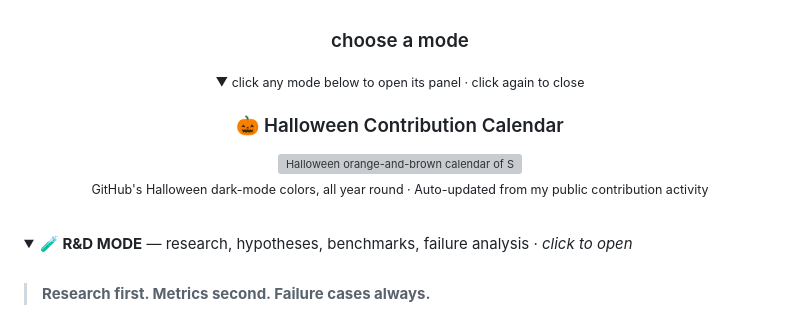
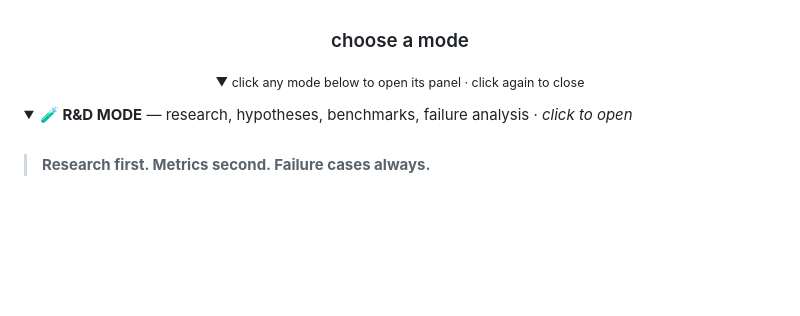
Before and after one commit to sushan5140/sushan5140, a Markdown page: README.md, the part around the change. Rendered like a GitHub page; folded sections open; blank space fills up the shorter version; grey boxes are pictures that could not be loaded.

Commit message:
Remove custom Halloween calendar from profile README

```diff
--- a/README.md
+++ b/README.md
@@ -16,17 +16,6 @@
 
 </div>
 
-<div align="center">
-
-### 🎃 Halloween Contribution Calendar
-
-<img src="./assets/halloween-contributions.svg" alt="Halloween orange-and-brown calendar of Susan's actual public GitHub contributions, updated daily" width="100%" />
-
-<sub>GitHub's Halloween dark-mode colors, all year round · Auto-updated from my public contribution activity</sub>
-
-</div>
-
-<br/>
 
 <details>
 <summary><b>🧪 R&D MODE</b> — research, hypotheses, benchmarks, failure analysis · <i>click to open</i></summary>
```
